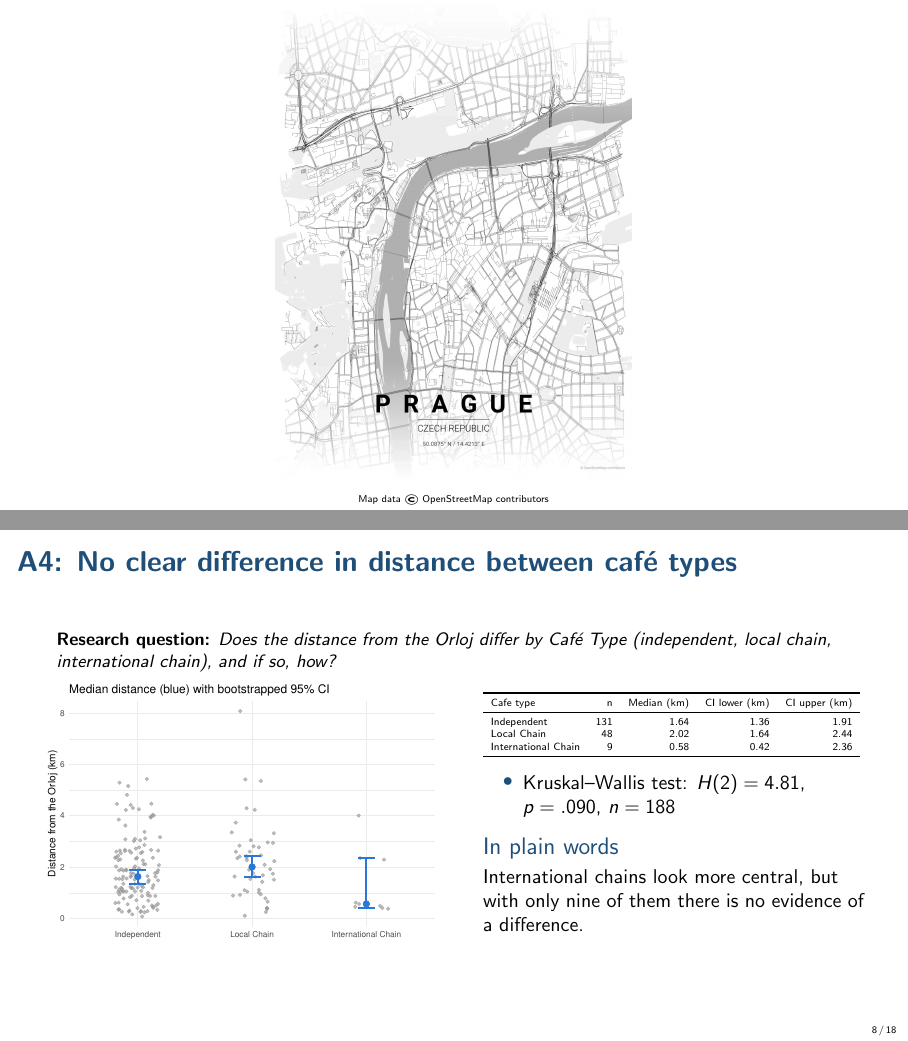
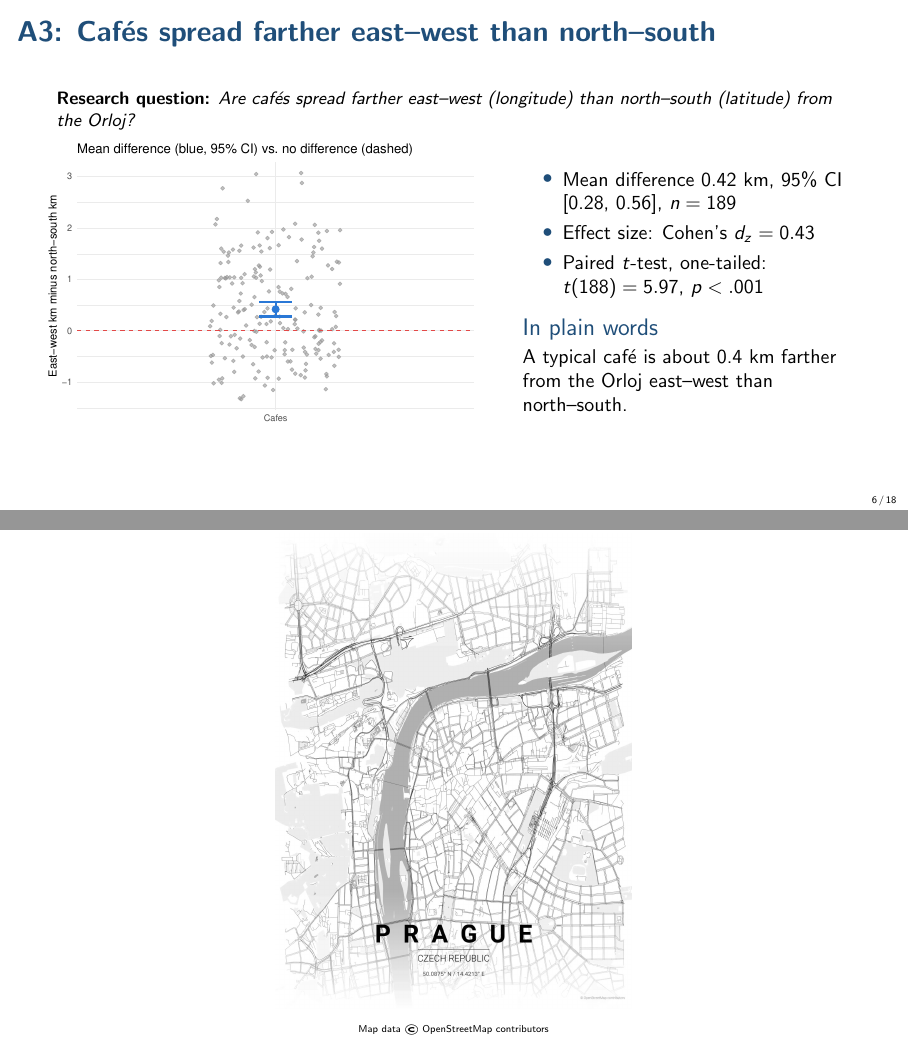
Before and after one commit to tjb0702-byte/DataAnalytics_Cafe_Project_Verto, LaTeX slides (presentation/slides.tex): pages 6 and 8 of 18 before the commit and pages 6 and 7 of 18 after it, joined at a grey line. Compiled offline with pdfLaTeX.

Commit message:
Move the map slide after A3

```diff
--- a/presentation/slides.tex
+++ b/presentation/slides.tex
@@ -120,17 +120,6 @@ Roasteries are typically about half a kilometre farther out. The interval reache
 \end{frame}
 
 %% -------------------------------------------------------------------
-% Map slide: only the image, no title or text (talking point: where
-% students collected the cafes, i.e. convenience sampling).
-% Map image (not made in R): an illustration only, not a result.
-\begin{frame}[plain]
-\centering
-\includegraphics[height=0.93\paperheight]{prague_map.jpg}
-
-{\tiny Map data \textcopyright\ OpenStreetMap contributors}
-\end{frame}
-
-%% -------------------------------------------------------------------
 \begin{frame}{A3: Caf\'es spread farther east--west than north--south}
 \researchq{Are caf\'es spread farther east--west (longitude) than north--south (latitude) from the Orloj?}
 
@@ -147,6 +136,17 @@ Roasteries are typically about half a kilometre farther out. The interval reache
 A typical caf\'e is about 0.4 km farther from the Orloj east--west than north--south.
 \end{block}
 \end{columns}
+\end{frame}
+
+%% -------------------------------------------------------------------
+% Map slide: only the image, no title or text (talking point: where
+% students collected the cafes, i.e. convenience sampling).
+% Map image (not made in R): an illustration only, not a result.
+\begin{frame}[plain]
+\centering
+\includegraphics[height=0.93\paperheight]{prague_map.jpg}
+
+{\tiny Map data \textcopyright\ OpenStreetMap contributors}
 \end{frame}
 
 %% -------------------------------------------------------------------
```
Also changed, not shown: presentation/slides.pdf.
